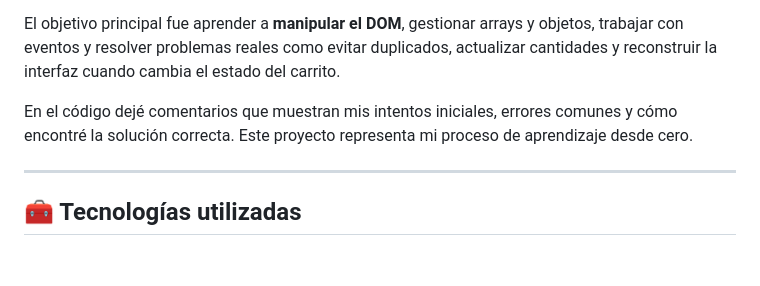
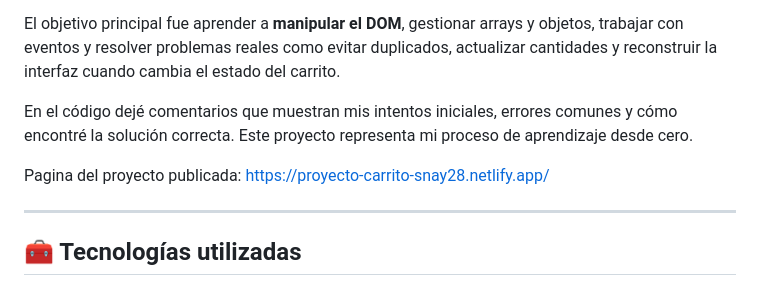
Before and after one commit to Snay28/Carrito_Compras, a Markdown page: README.md, the part around the change. Rendered like a GitHub page; blank space fills up the shorter version.

Commit message:
Update README with project page URL
Added project page link to README.

```diff
--- a/README.md
+++ b/README.md
@@ -11,6 +11,8 @@ Este es mi primer proyecto del curso **JavaScript Moderno**. Construí una aplic
 El objetivo principal fue aprender a **manipular el DOM**, gestionar arrays y objetos, trabajar con eventos y resolver problemas reales como evitar duplicados, actualizar cantidades y reconstruir la interfaz cuando cambia el estado del carrito.
 
 En el código dejé comentarios que muestran mis intentos iniciales, errores comunes y cómo encontré la solución correcta. Este proyecto representa mi proceso de aprendizaje desde cero.
+
+Pagina del proyecto publicada: https://proyecto-carrito-snay28.netlify.app/
 
 ---
 
```
